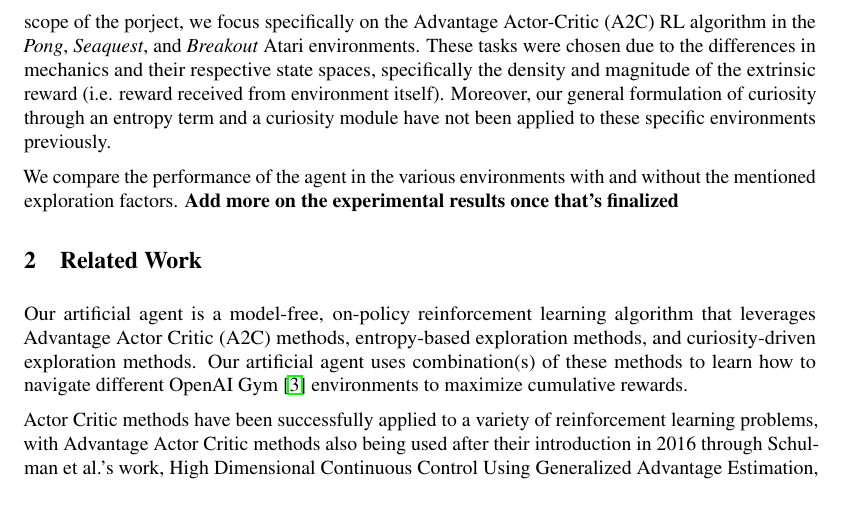
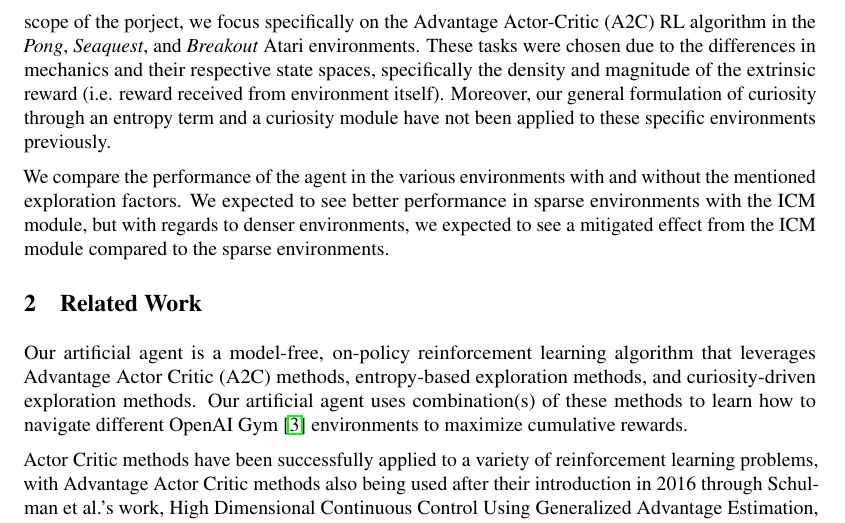
Before and after one commit to bobqywei/curiosity-driven-exploration, a LaTeX paper (paper/main.tex): part of page 2 of 9, cut so that both start at the same text. Compiled offline with pdfLaTeX.

Commit message:
Update main.tex

```diff
--- a/paper/main.tex
+++ b/paper/main.tex
@@ -74,7 +74,7 @@ And yet, even with the massive computational resources available today, the most
 
 In this work, we explore a general formulation of curiosity that aims to motivate exploration in reinforcement learning (RL) agents while remaining invariant to the algorithm and task in question. We explore the effects of including an entropy term (of the policy action probability distribution) and a curiosity module based on that of \cite{curiosity}, which provides an intrinsic reward signal. Due to the scope of the porject, we focus specifically on the Advantage Actor-Critic (A2C) RL algorithm in the \textit{Pong}, \textit{Seaquest}, and \textit{Breakout} Atari environments. These tasks were chosen due to the differences in mechanics and their respective state spaces, specifically the density and magnitude of the extrinsic reward (i.e. reward received from environment itself). Moreover, our general formulation of curiosity through an entropy term and a curiosity module have not been applied to these specific environments previously.
 
-We compare the performance of the agent in the various environments with and without the mentioned exploration factors. \textbf{Add more on the experimental results once that's finalized}
+We compare the performance of the agent in the various environments with and without the mentioned exploration factors. We expected to see better performance in sparse environments with the ICM module, but with regards to denser environments, we expected to see a mitigated effect from the ICM module compared to the sparse environments.
 
 \section{Related Work}
 Our artificial agent is a model-free, on-policy reinforcement learning algorithm that leverages Advantage Actor Critic (A2C) methods, entropy-based exploration methods, and curiosity-driven exploration methods. Our artificial agent uses combination(s) of these methods to learn how to navigate different OpenAI Gym \cite{gym} environments to maximize cumulative rewards.
```
